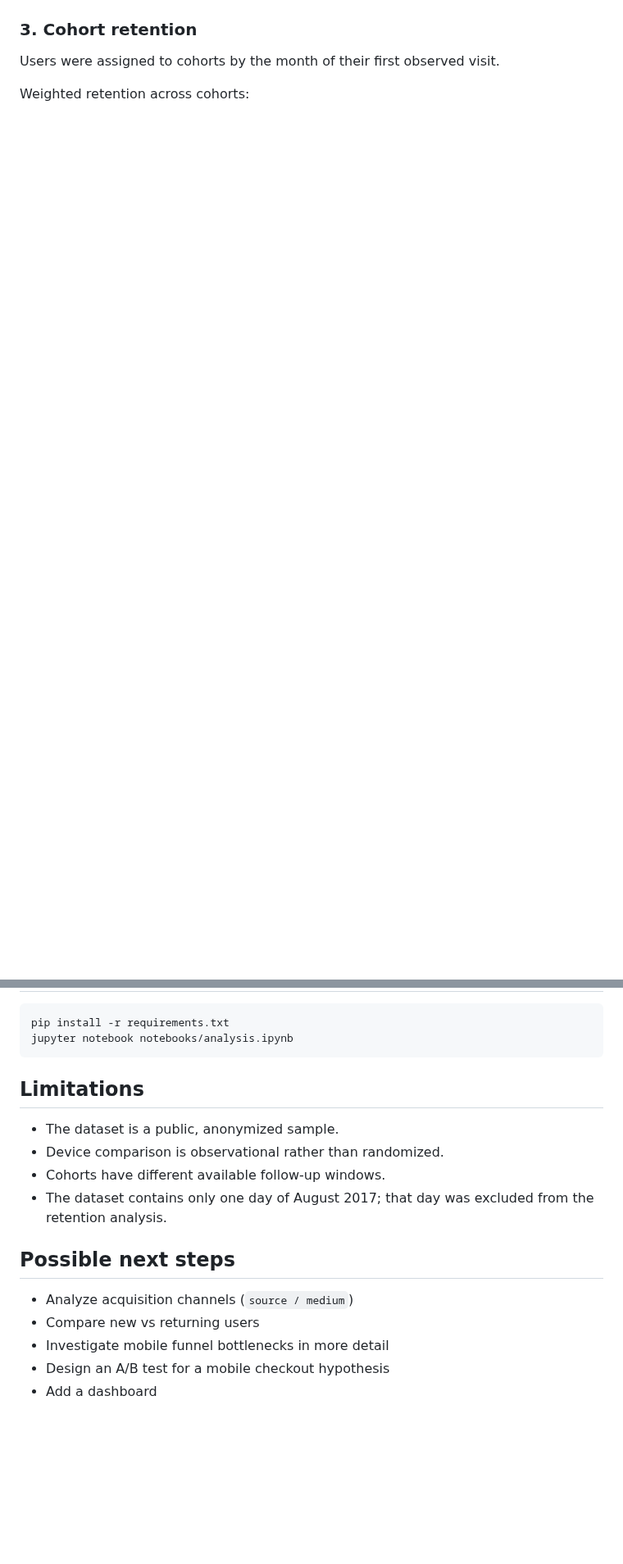
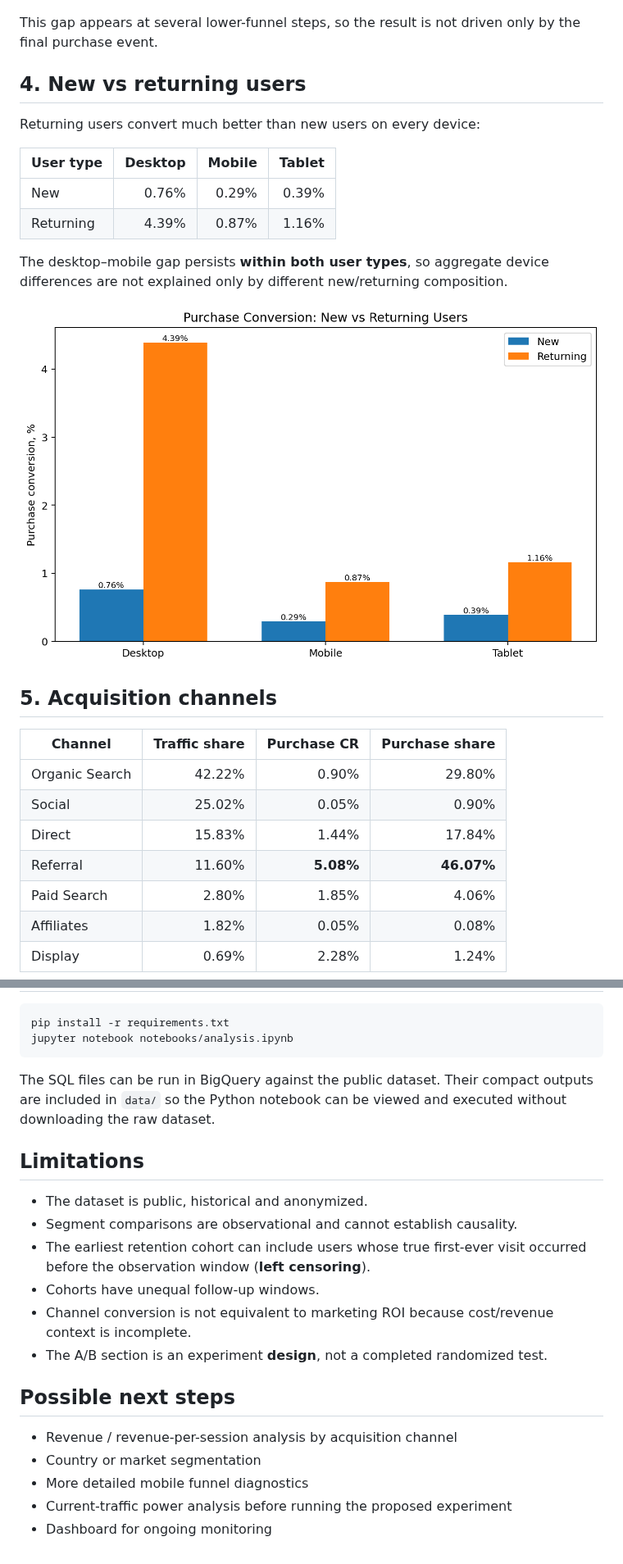
Before and after one commit to zarshikovsasa2005-code/google-merchandise-product-analytics, a Markdown page: README.md, 2 parts joined by grey strips. Shown at 82% size. GitHub-like rendering; pictures changed too: images/user_type_device_conversion.png (added); blank space fills up the shorter version.

````diff
--- a/README.md
+++ b/README.md
@@ -59,8 +91,30 @@ The gap is visible throughout the lower funnel: mobile users have lower conversi
 
 ![Device conversion](images/device_conversion.png)
 
-### 3. Cohort retention
+This gap appears at several lower-funnel steps, so the result is not driven only by the final purchase event.
 
-Users were assigned to cohorts by the month of their first observed visit.
+## 4. New vs returning users
 
-Weighted retention across cohorts:
+Returning users convert much better than new users on every device:
+
+| User type | Desktop | Mobile | Tablet |
+|---|---:|---:|---:|
+| New | 0.76% | 0.29% | 0.39% |
+| Returning | 4.39% | 0.87% | 1.16% |
+
+The desktop–mobile gap persists **within both user types**, so aggregate device differences are not explained only by different new/returning composition.
+
+![New vs returning](images/user_type_device_conversion.png)
+
+## 5. Acquisition channels
+
+| Channel | Traffic share | Purchase CR | Purchase share |
+|---|---:|---:|---:|
+| Organic Search | 42.22% | 0.90% | 29.80% |
+| Social | 25.02% | 0.05% | 0.90% |
+| Direct | 15.83% | 1.44% | 17.84% |
+| Referral | 11.60% | **5.08%** | **46.07%** |
+| Paid Search | 2.80% | 1.85% | 4.06% |
+| Affiliates | 1.82% | 0.05% | 0.08% |
+| Display | 0.69% | 2.28% | 1.24% |
+
@@ -129,17 +216,21 @@ pip install -r requirements.txt
 jupyter notebook notebooks/analysis.ipynb
 ```
 
+The SQL files can be run in BigQuery against the public dataset. Their compact outputs are included in `data/` so the Python notebook can be viewed and executed without downloading the raw dataset.
+
 ## Limitations
 
-- The dataset is a public, anonymized sample.
-- Device comparison is observational rather than randomized.
-- Cohorts have different available follow-up windows.
-- The dataset contains only one day of August 2017; that day was excluded from the retention analysis.
+- The dataset is public, historical and anonymized.
+- Segment comparisons are observational and cannot establish causality.
+- The earliest retention cohort can include users whose true first-ever visit occurred before the observation window (**left censoring**).
+- Cohorts have unequal follow-up windows.
+- Channel conversion is not equivalent to marketing ROI because cost/revenue context is incomplete.
+- The A/B section is an experiment **design**, not a completed randomized test.
 
 ## Possible next steps
 
-- Analyze acquisition channels (`source / medium`)
-- Compare new vs returning users
-- Investigate mobile funnel bottlenecks in more detail
-- Design an A/B test for a mobile checkout hypothesis
-- Add a dashboard
+- Revenue / revenue-per-session analysis by acquisition channel
+- Country or market segmentation
+- More detailed mobile funnel diagnostics
+- Current-traffic power analysis before running the proposed experiment
+- Dashboard for ongoing monitoring
````
Also changed, not shown: other parts of README.md (+112 -47 lines), docs/experiment_design.md (added, +77 -0 lines), images/channel_efficiency.png (added), 9 other files.
